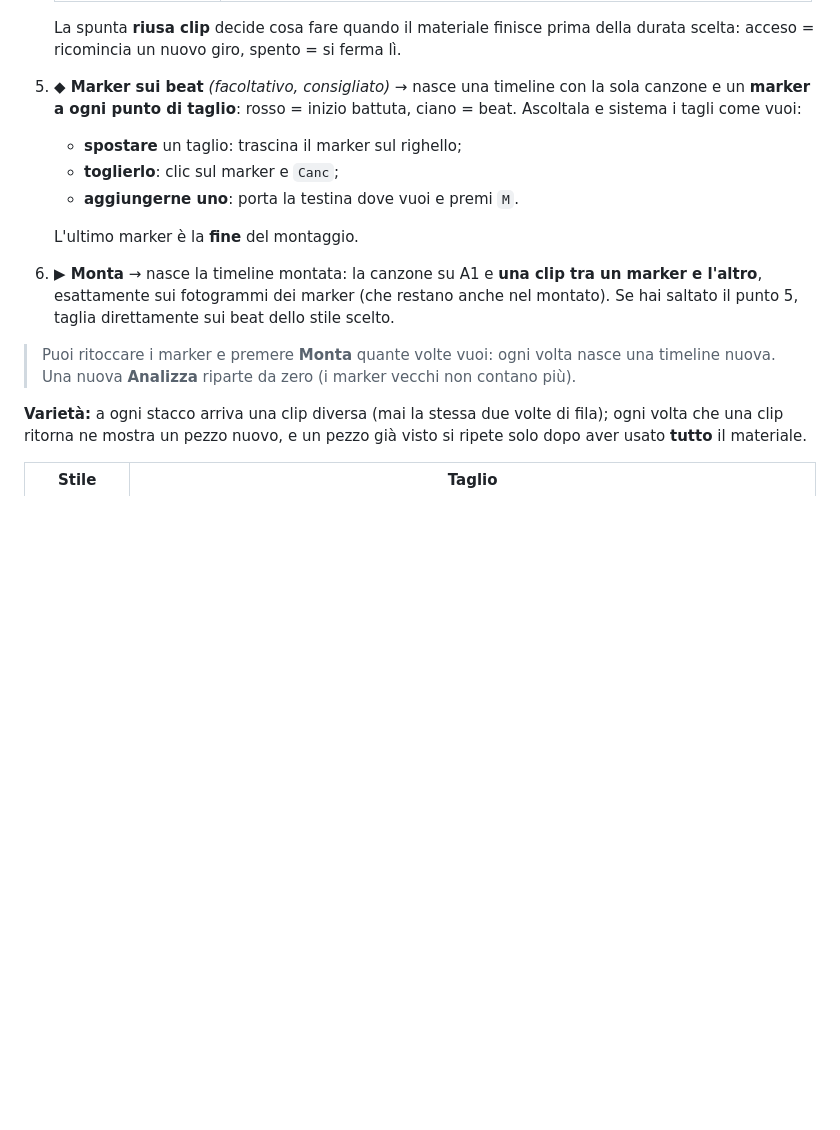
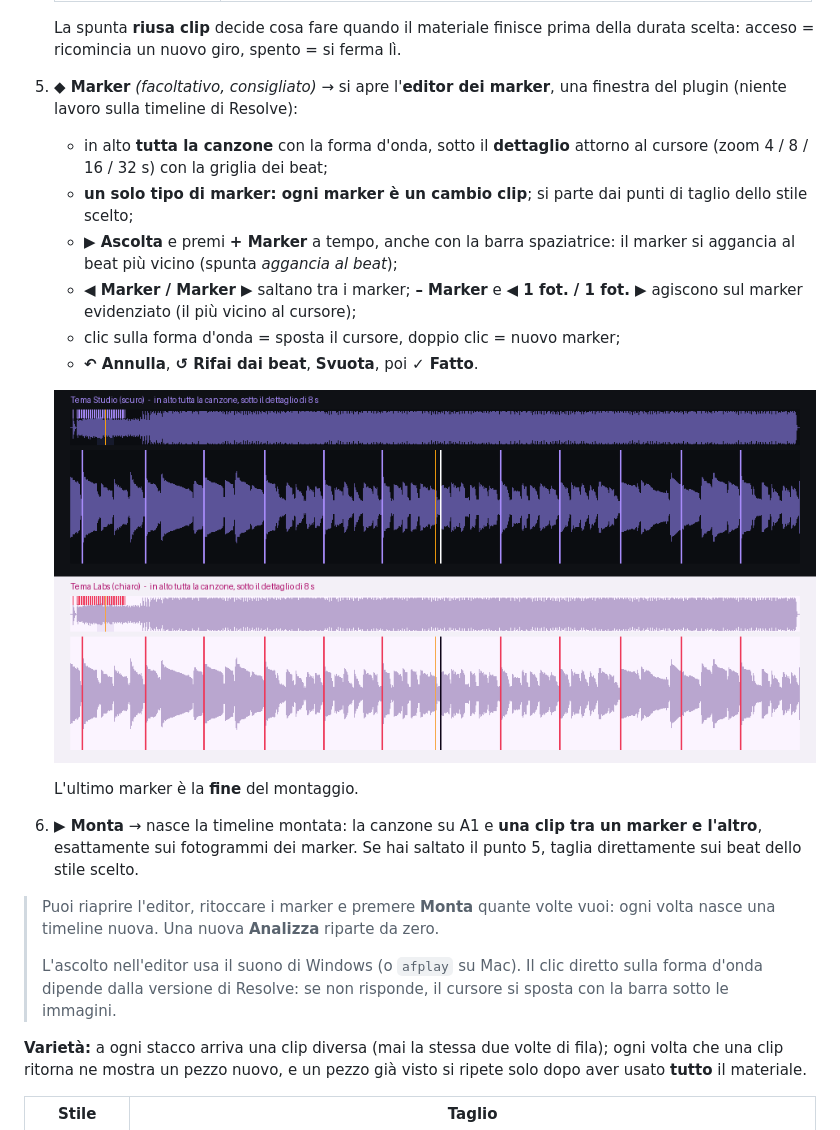
Before and after one commit to blueMeth-vfx/BeaTonic, a Markdown page: README.md, the part around the change. Rendered like a GitHub page; pictures changed too: docs/editor_marker.png (added); blank space fills up the shorter version.

```diff
--- a/README.md
+++ b/README.md
@@ -88,20 +88,32 @@ condivisa con PlutoniCut.
 
    La spunta **riusa clip** decide cosa fare quando il materiale finisce prima
    della durata scelta: acceso = ricomincia un nuovo giro, spento = si ferma lì.
-5. **◆ Marker sui beat** *(facoltativo, consigliato)* → nasce una timeline con la sola
-   canzone e un **marker a ogni punto di taglio**: rosso = inizio battuta, ciano = beat.
-   Ascoltala e sistema i tagli come vuoi:
-   - **spostare** un taglio: trascina il marker sul righello;
-   - **toglierlo**: clic sul marker e `Canc`;
-   - **aggiungerne uno**: porta la testina dove vuoi e premi `M`.
+5. **◆ Marker** *(facoltativo, consigliato)* → si apre l'**editor dei marker**, una
+   finestra del plugin (niente lavoro sulla timeline di Resolve):
+   - in alto **tutta la canzone** con la forma d'onda, sotto il **dettaglio** attorno al
+     cursore (zoom 4 / 8 / 16 / 32 s) con la griglia dei beat;
+   - **un solo tipo di marker: ogni marker è un cambio clip**; si parte dai punti di
+     taglio dello stile scelto;
+   - **▶ Ascolta** e premi **+ Marker** a tempo, anche con la barra spaziatrice: il
+     marker si aggancia al beat più vicino (spunta *aggancia al beat*);
+   - **◀ Marker / Marker ▶** saltano tra i marker; **– Marker** e **◀ 1 fot. / 1 fot. ▶**
+     agiscono sul marker evidenziato (il più vicino al cursore);
+   - clic sulla forma d'onda = sposta il cursore, doppio clic = nuovo marker;
+   - **↶ Annulla**, **↺ Rifai dai beat**, **Svuota**, poi **✓ Fatto**.
+
+   ![Editor dei marker: forma d'onda, marker e cursore nei due temi](docs/editor_marker.png)
 
    L'ultimo marker è la **fine** del montaggio.
 6. **▶ Monta** → nasce la timeline montata: la canzone su A1 e **una clip tra un marker
-   e l'altro**, esattamente sui fotogrammi dei marker (che restano anche nel montato).
-   Se hai saltato il punto 5, taglia direttamente sui beat dello stile scelto.
+   e l'altro**, esattamente sui fotogrammi dei marker. Se hai saltato il punto 5,
+   taglia direttamente sui beat dello stile scelto.
 
-> Puoi ritoccare i marker e premere **Monta** quante volte vuoi: ogni volta nasce una
-> timeline nuova. Una nuova **Analizza** riparte da zero (i marker vecchi non contano più).
+> Puoi riaprire l'editor, ritoccare i marker e premere **Monta** quante volte vuoi:
+> ogni volta nasce una timeline nuova. Una nuova **Analizza** riparte da zero.
+>
+> L'ascolto nell'editor usa il suono di Windows (o `afplay` su Mac). Il clic diretto
+> sulla forma d'onda dipende dalla versione di Resolve: se non risponde, il cursore
+> si sposta con la barra sotto le immagini.
 
 **Varietà:** a ogni stacco arriva una clip diversa (mai la stessa due volte di fila);
 ogni volta che una clip ritorna ne mostra un pezzo nuovo, e un pezzo già visto si
```
Also changed, not shown: 1 other file.
